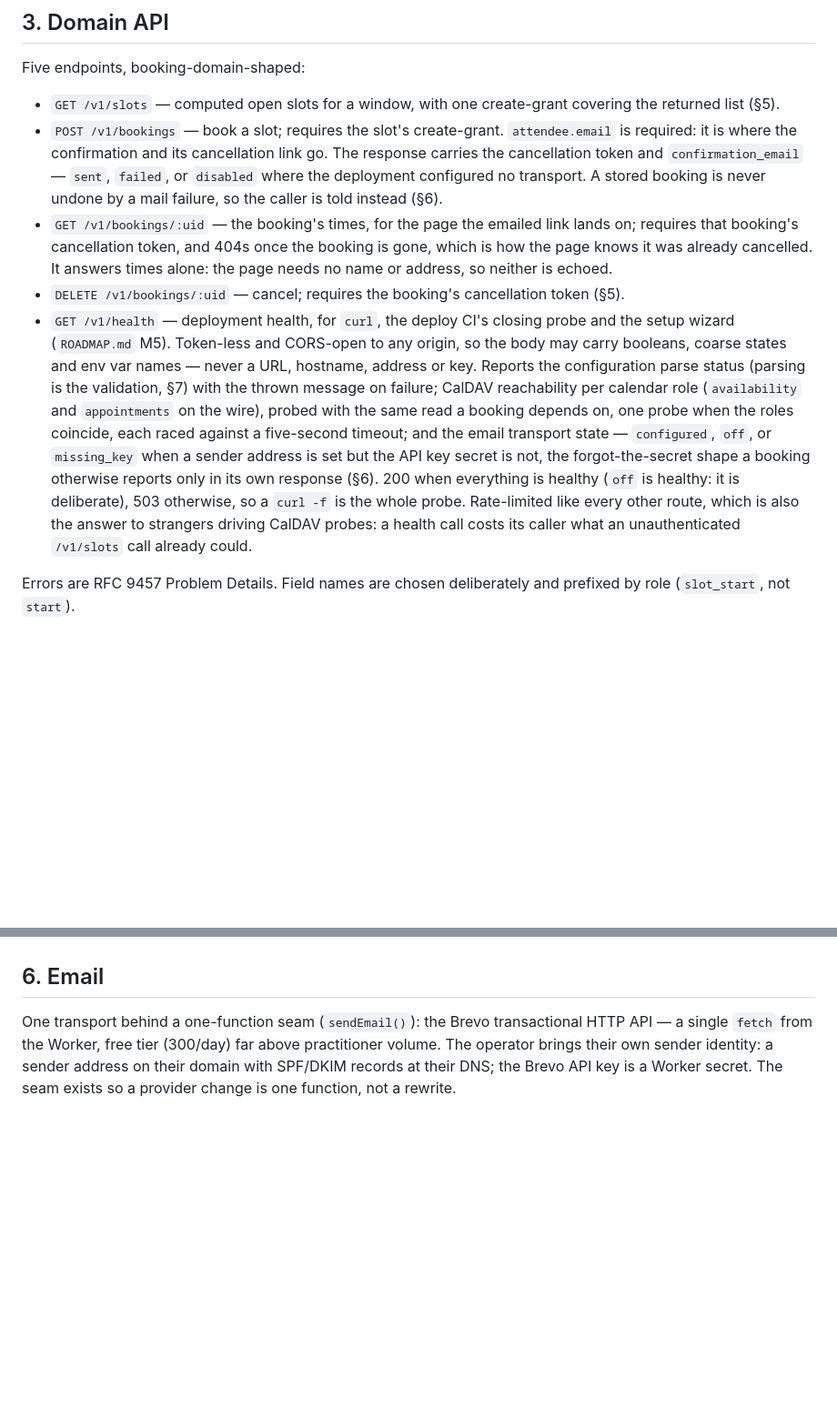
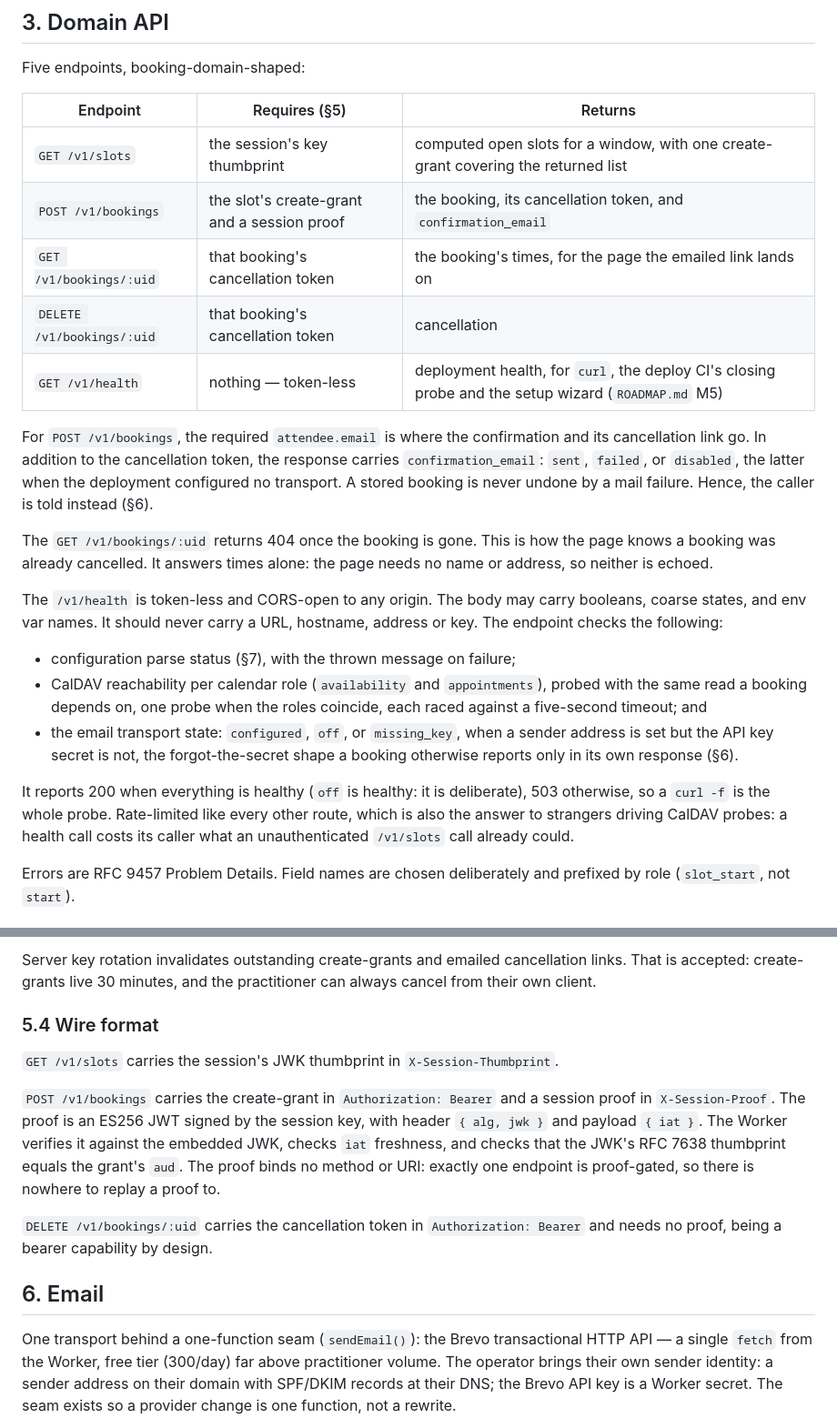
Before and after one commit to parantaja-fi/openslots-caldav-appointments, a Markdown page: ARCHITECTURE.md, 2 parts joined by grey strips. Shown at 91% size. Rendered like a GitHub page; blank space fills up the shorter version.

```diff
--- a/ARCHITECTURE.md
+++ b/ARCHITECTURE.md
@@ -88,38 +104,48 @@ Google deviations (URL-encoded calendar ID, mandatory `Depth: 1`, ignored
 
 Five endpoints, booking-domain-shaped:
 
-- `GET /v1/slots` — computed open slots for a window, with one create-grant
-  covering the returned list (§5).
-- `POST /v1/bookings` — book a slot; requires the slot's create-grant.
-  `attendee.email` is required: it is where the confirmation and its
-  cancellation link go. The response carries the cancellation token and
-  `confirmation_email` — `sent`, `failed`, or `disabled` where the
-  deployment configured no transport. A stored booking is never undone by
-  a mail failure, so the caller is told instead (§6).
-- `GET /v1/bookings/:uid` — the booking's times, for the page the emailed
-  link lands on; requires that booking's cancellation token, and 404s once
-  the booking is gone, which is how the page knows it was already
-  cancelled. It answers times alone: the page needs no name or address,
-  so neither is echoed.
-- `DELETE /v1/bookings/:uid` — cancel; requires the booking's
-  cancellation token (§5).
-- `GET /v1/health` — deployment health, for `curl`, the deploy CI's
-  closing probe and the setup wizard (`ROADMAP.md` M5). Token-less and
-  CORS-open to any origin, so the body may carry booleans, coarse states
-  and env var names — never a URL, hostname, address or key. Reports the
-  configuration parse status (parsing is the validation, §7) with the
-  thrown message on failure; CalDAV reachability per calendar role
-  (`availability` and `appointments` on the wire), probed with the same
-  read a booking depends on, one probe when the roles coincide, each
-  raced against a five-second timeout; and the email transport state —
-  `configured`, `off`, or `missing_key` when a sender address is set but
+| Endpoint | Requires (§5) | Returns |
+|----------|---------------|---------|
+| `GET /v1/slots` | the session's key thumbprint | computed open slots for a window, with one create-grant covering the returned list |
+| `POST /v1/bookings` | the slot's create-grant and a session proof | the booking, its cancellation token, and `confirmation_email` |
+| `GET /v1/bookings/:uid` | that booking's cancellation token | the booking's times, for the page the emailed link lands on |
+| `DELETE /v1/bookings/:uid` | that booking's cancellation token | cancellation |
+| `GET /v1/health` | nothing — token-less | deployment health, for `curl`, the deploy CI's closing probe and the setup wizard (`ROADMAP.md` M5) |
+
+For `POST /v1/bookings`, the required `attendee.email` is where the
+confirmation and its cancellation link go.
+In addition to the cancellation token, the response carries
+`confirmation_email`: `sent`, `failed`, or `disabled`, the
+latter when the deployment configured no transport.
+A stored booking is never undone by a mail failure.
+Hence, the caller is told instead (§6).
+
+The `GET /v1/bookings/:uid` returns 404 once the booking is gone.
+This is how the page knows a booking was already cancelled.
+It answers times alone: the page needs no name or address,
+so neither is echoed.
+
+The `/v1/health` is token-less and CORS-open to any origin.
+The body may carry booleans, coarse states, and env var names.
+It should never carry a URL, hostname, address or key.
+The endpoint checks the following:
+- configuration parse status (§7), with the thrown message on failure;
+- CalDAV reachability per calendar role
+  (`availability` and `appointments`),
+  probed with the same read a booking depends on,
+  one probe when the roles coincide, each
+  raced against a five-second timeout; and
+- the email transport state: `configured`, `off`, or `missing_key`,
+  when a sender address is set but
   the API key secret is not, the forgot-the-secret shape a booking
-  otherwise reports only in its own response (§6). 200 when everything
-  is healthy (`off` is healthy: it is deliberate), 503 otherwise, so a
-  `curl -f` is the whole probe. Rate-limited like every other route,
-  which is also the answer to strangers driving CalDAV probes: a health
-  call costs its caller what an unauthenticated `/v1/slots` call already
-  could.
+  otherwise reports only in its own response (§6).
+
+It reports 200 when everything is healthy (`off` is healthy: it is deliberate),
+503 otherwise, so a `curl -f` is the whole probe.
+Rate-limited like every other route, which is also the answer
+to strangers driving CalDAV probes:
+a health call costs its caller what an unauthenticated `/v1/slots`
+call already could.
 
 Errors are RFC 9457 Problem Details. Field names are chosen deliberately
 and prefixed by role (`slot_start`, not `start`).
@@ -223,3 +278,25 @@ bearer capability by design.
+Server key rotation invalidates outstanding create-grants and emailed
+cancellation links. That is accepted: create-grants live 30 minutes,
+and the practitioner can always cancel from their own client.
+
+### 5.4 Wire format
+
+`GET /v1/slots` carries the session's JWK thumbprint in
+`X-Session-Thumbprint`.
+
+`POST /v1/bookings` carries the create-grant in `Authorization: Bearer`
+and a session proof in `X-Session-Proof`.
+The proof is an ES256 JWT signed by the session key,
+with header `{ alg, jwk }` and payload `{ iat }`.
+The Worker verifies it against the embedded JWK, checks `iat`
+freshness, and checks that the JWK's RFC 7638 thumbprint equals the
+grant's `aud`.
+The proof binds no method or URI: exactly one endpoint is proof-gated,
+so there is nowhere to replay a proof to.
+
+`DELETE /v1/bookings/:uid` carries the cancellation token in
+`Authorization: Bearer` and needs no proof, being a bearer capability
+by design.
 
 ## 6. Email
 
```
Also changed, not shown: other parts of ARCHITECTURE.md (+145 -77 lines).
